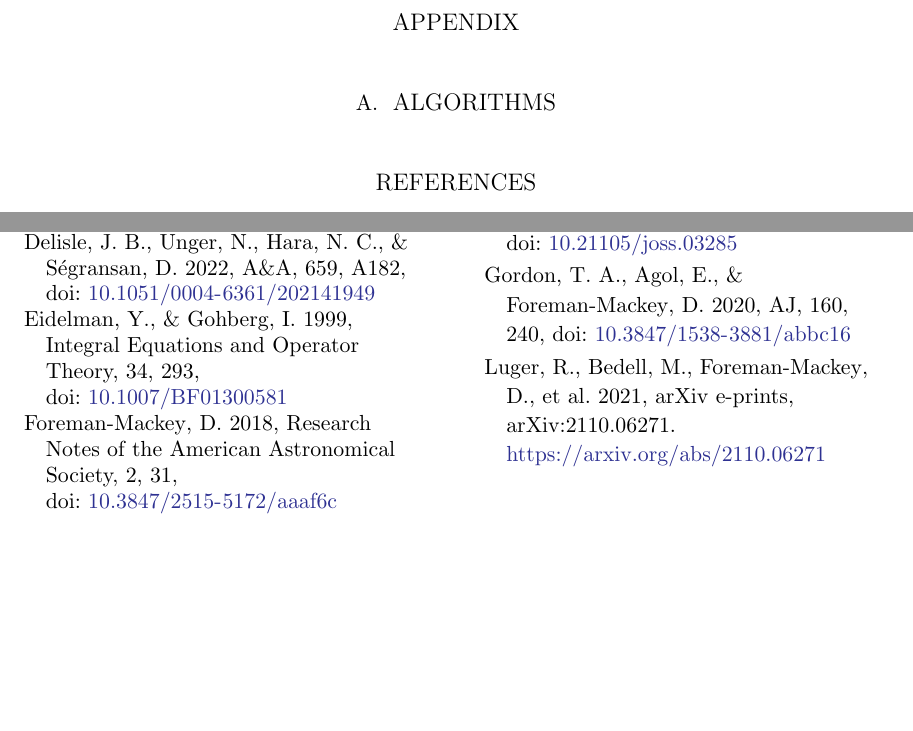
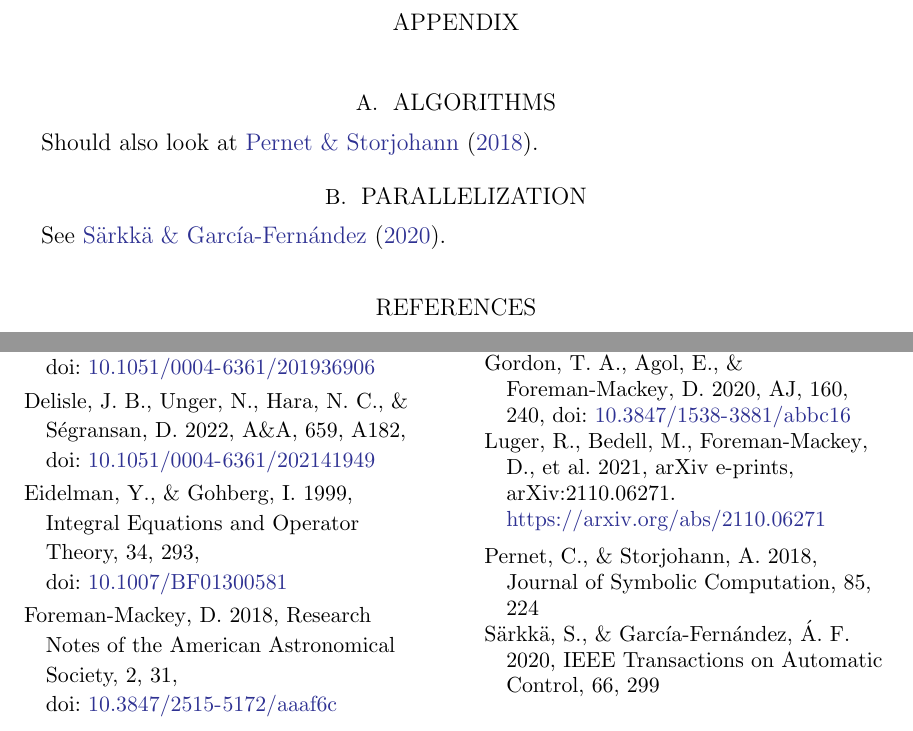
Before and after one commit to dfm/tinygp-paper, a LaTeX paper (src/tex/ms.tex, which reads src/tex/bib.bib): two parts of page 3 of 3, joined at a grey line, cut so that both start at the same text, the shorter picture padded with empty space. Compiled offline with pdfLaTeX; a LaTeX package or settings file that is missing is left out.

Commit message:
some tweaks

```diff
--- a/src/tex/bib.bib
+++ b/src/tex/bib.bib
@@ -35,3 +40,8 @@
+  journal   = {Journal of Symbolic Computation},
+  volume    = {85},
+  pages     = {224--246},
+  year      = {2018},
+  publisher = {Elsevier}
 }
 
 @article{Foreman-Mackey:2017,
@@ -147,0 +162,7 @@
+  journal   = {IEEE Transactions on Automatic Control},
+  volume    = {66},
+  number    = {1},
+  pages     = {299--306},
+  year      = {2020},
+  publisher = {IEEE}
+}
--- a/src/tex/ms.tex
+++ b/src/tex/ms.tex
@@ -116,6 +116,11 @@ Generalizing \citep{Delisle:2022}.
 \appendix
 \section{Algorithms}
 
+Should also look at \citet{Pernet:2018}.
+
+\section{Parallelization}
+
+See \citet{Sarkka:2020}.
 
 \bibliography{bib}
 \bibliographystyle{aasjournal}
```
Also changed, not shown: src/tex/bib.bib (9 more changed lines), src/tex/ms.tex (4 more changed lines).
